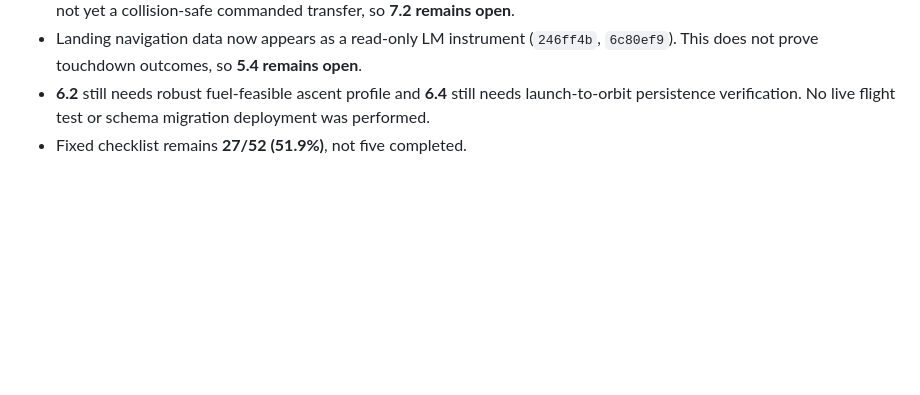
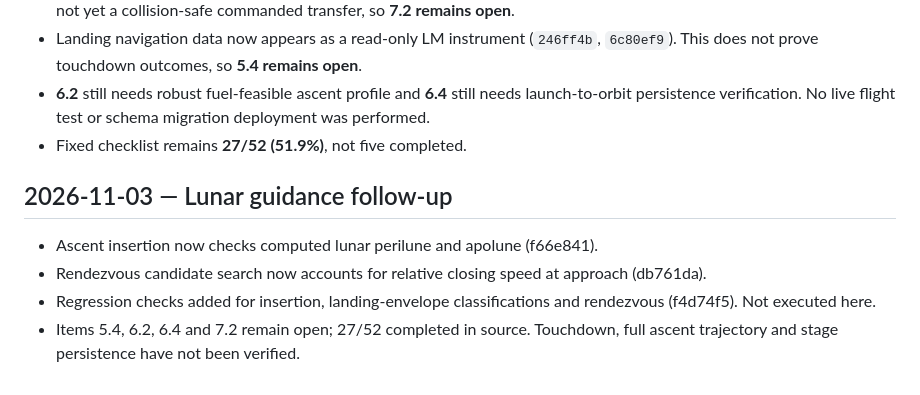
Before and after one commit to igexoresearch-wq/moonprogram, a Markdown page: FINAL_CHECKLIST.md, the part around the change. Drawn GitHub-style; blank space fills up the shorter version.

Commit message:
Document lunar guidance code and still-open verification requirements

```diff
--- a/FINAL_CHECKLIST.md
+++ b/FINAL_CHECKLIST.md
@@ -237,3 +237,9 @@ The previous checklist contains 110 finer-grained entries and implementation log
 - Landing navigation data now appears as a read-only LM instrument (`246ff4b`, `6c80ef9`). This does not prove touchdown outcomes, so **5.4 remains open**.
 - **6.2** still needs robust fuel-feasible ascent profile and **6.4** still needs launch-to-orbit persistence verification. No live flight test or schema migration deployment was performed.
 - Fixed checklist remains **27/52 (51.9%)**, not five completed.
+
+## 2026-11-03 — Lunar guidance follow-up
+- Ascent insertion now checks computed lunar perilune and apolune (f66e841).
+- Rendezvous candidate search now accounts for relative closing speed at approach (db761da).
+- Regression checks added for insertion, landing-envelope classifications and rendezvous (f4d74f5). Not executed here.
+- Items 5.4, 6.2, 6.4 and 7.2 remain open; 27/52 completed in source. Touchdown, full ascent trajectory and stage persistence have not been verified.
```
